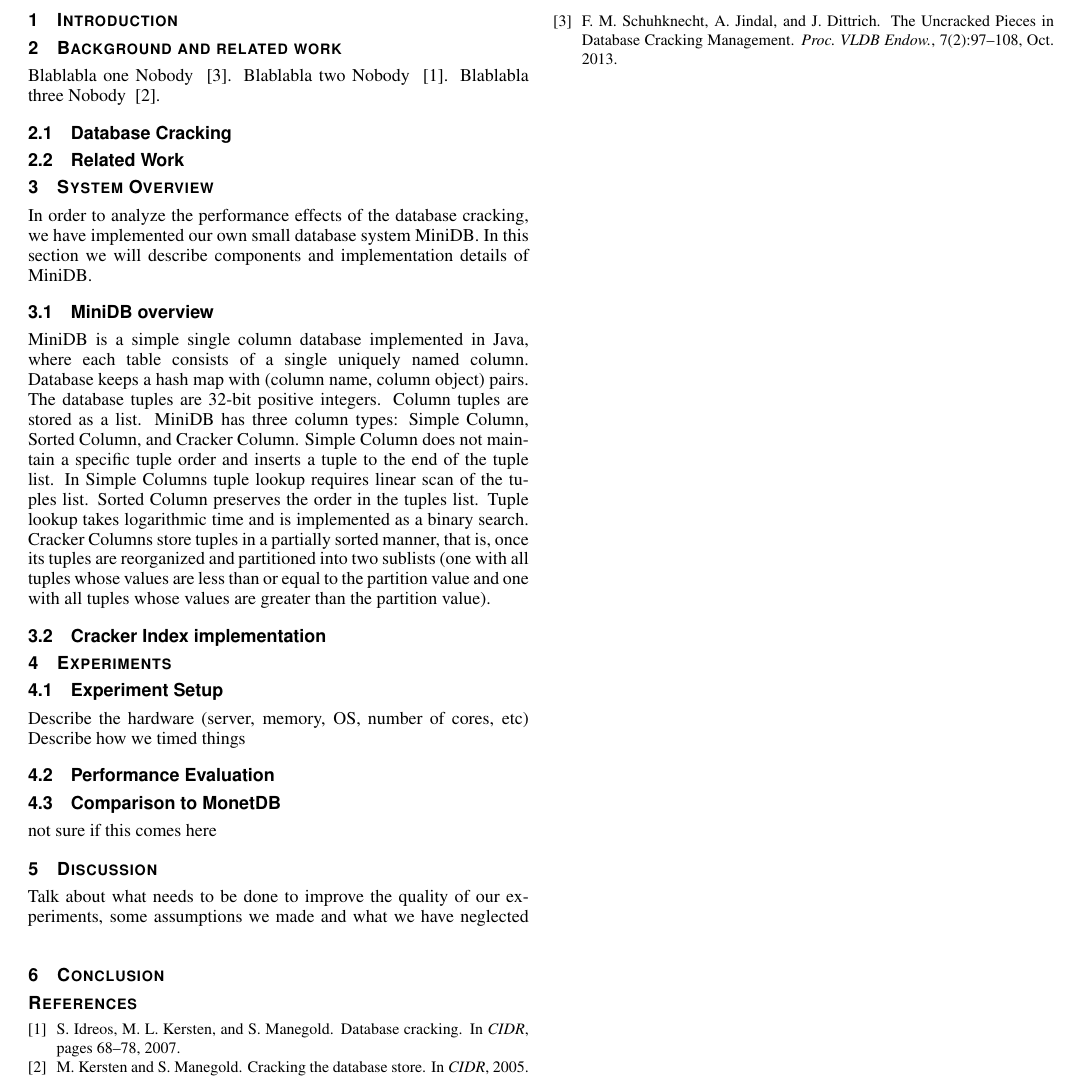
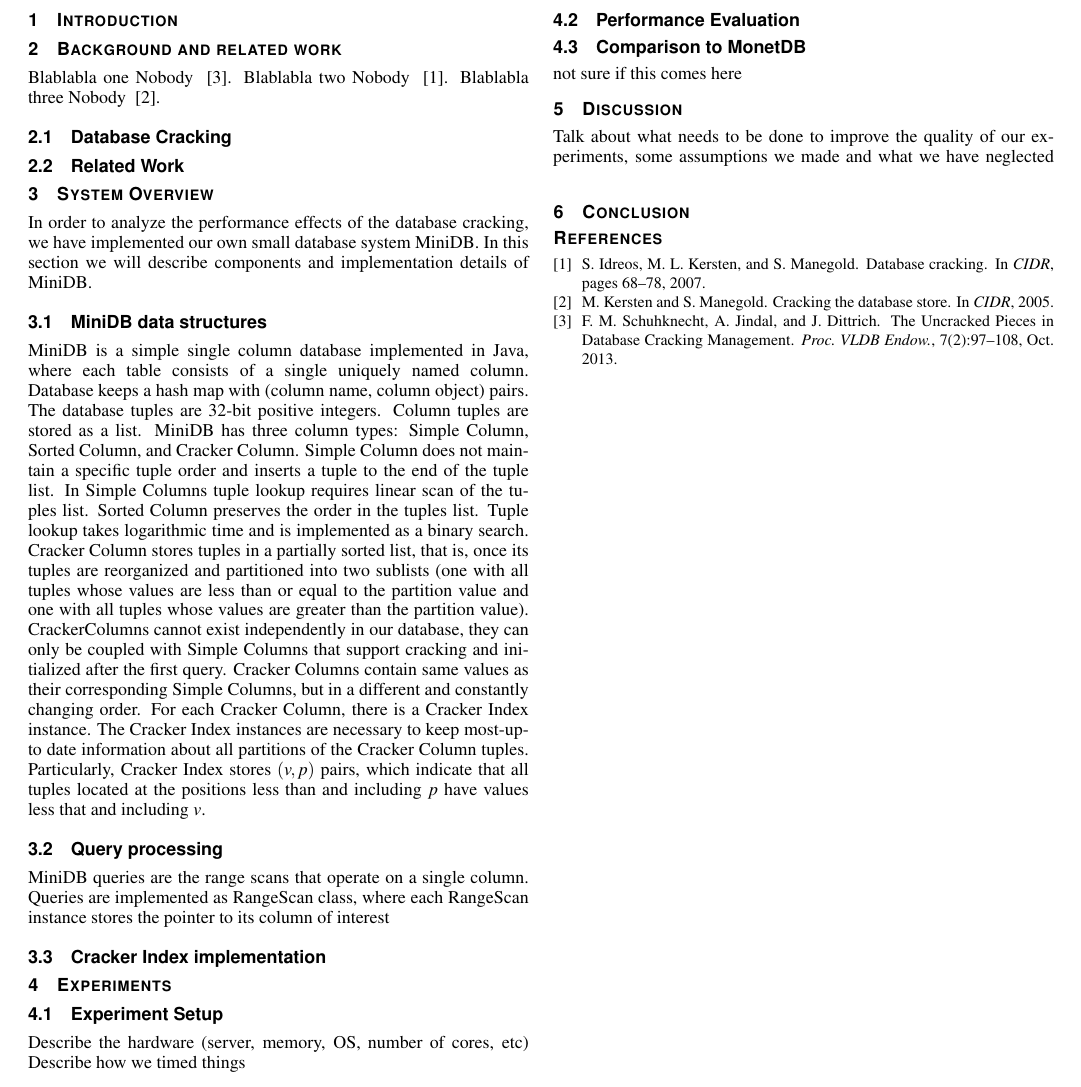
Before and after one commit to Zulzaga/6.830_final_project, a LaTeX document (report_template/paper.tex, which reads report_template/content/system.tex): part of the page, cut so that both start at the same text. Compiled offline with pdfLaTeX.

Commit message:
Report changes

```diff
--- a/report_template/content/system.tex
+++ b/report_template/content/system.tex
@@ -2,6 +2,8 @@
 In  order to analyze the performance effects of the database cracking, we have implemented our own small database system MiniDB. In this section we will describe components and implementation details of MiniDB.
 \label{sec:system}
 
-\subsection{MiniDB overview}
-MiniDB is a simple single column database implemented in Java, where each table consists of a single uniquely named column. Database keeps a hash map with (column name, column object) pairs. The database tuples are 32-bit positive integers. Column tuples are stored as a list. MiniDB has three column types: Simple Column, Sorted Column, and Cracker Column. Simple Column does not maintain a specific tuple order and inserts a tuple to the end of the tuple list. In Simple Columns tuple lookup requires linear scan of the tuples list. Sorted Column preserves the order in the tuples list. Tuple lookup takes logarithmic time and is implemented as a binary search. Cracker Columns store tuples in a partially sorted manner, that is, once its tuples are reorganized and partitioned into two sublists (one with all tuples whose values are less than or equal to the partition value and one with all tuples whose values are greater than the partition value).
+\subsection{MiniDB data structures}
+MiniDB is a simple single column database implemented in Java, where each table consists of a single uniquely named column. Database keeps a hash map with (column name, column object) pairs. The database tuples are 32-bit positive integers. Column tuples are stored as a list. MiniDB has three column types: Simple Column, Sorted Column, and Cracker Column. Simple Column does not maintain a specific tuple order and inserts a tuple to the end of the tuple list. In Simple Columns tuple lookup requires linear scan of the tuples list. Sorted Column preserves the order in the tuples list. Tuple lookup takes logarithmic time and is implemented as a binary search. Cracker Column stores tuples in a partially sorted list, that is, once its tuples are reorganized and partitioned into two sublists (one with all tuples whose values are less than or equal to the partition value and one with all tuples whose values are greater than the partition value). CrackerColumns cannot exist independently in our database, they can only be coupled with Simple Columns that support cracking and initialized after the first query. Cracker Columns contain same values as their corresponding Simple Columns, but in a different and constantly changing order. For each Cracker Column, there is a Cracker Index instance. The Cracker Index instances are necessary to keep most-up-to date information about all partitions of the Cracker Column tuples. Particularly, Cracker Index stores $(v, p)$ pairs, which indicate that all tuples located at the positions less than and including $p$ have values less that and including $v$.
+\subsection{Query processing}
+MiniDB queries are the range scans that operate on a single column. Queries are implemented as RangeScan class, where each RangeScan instance stores the pointer to its column of interest
 \subsection{Cracker Index implementation}
```
Also changed, not shown: report_template/paper.pdf, 2 other files.
